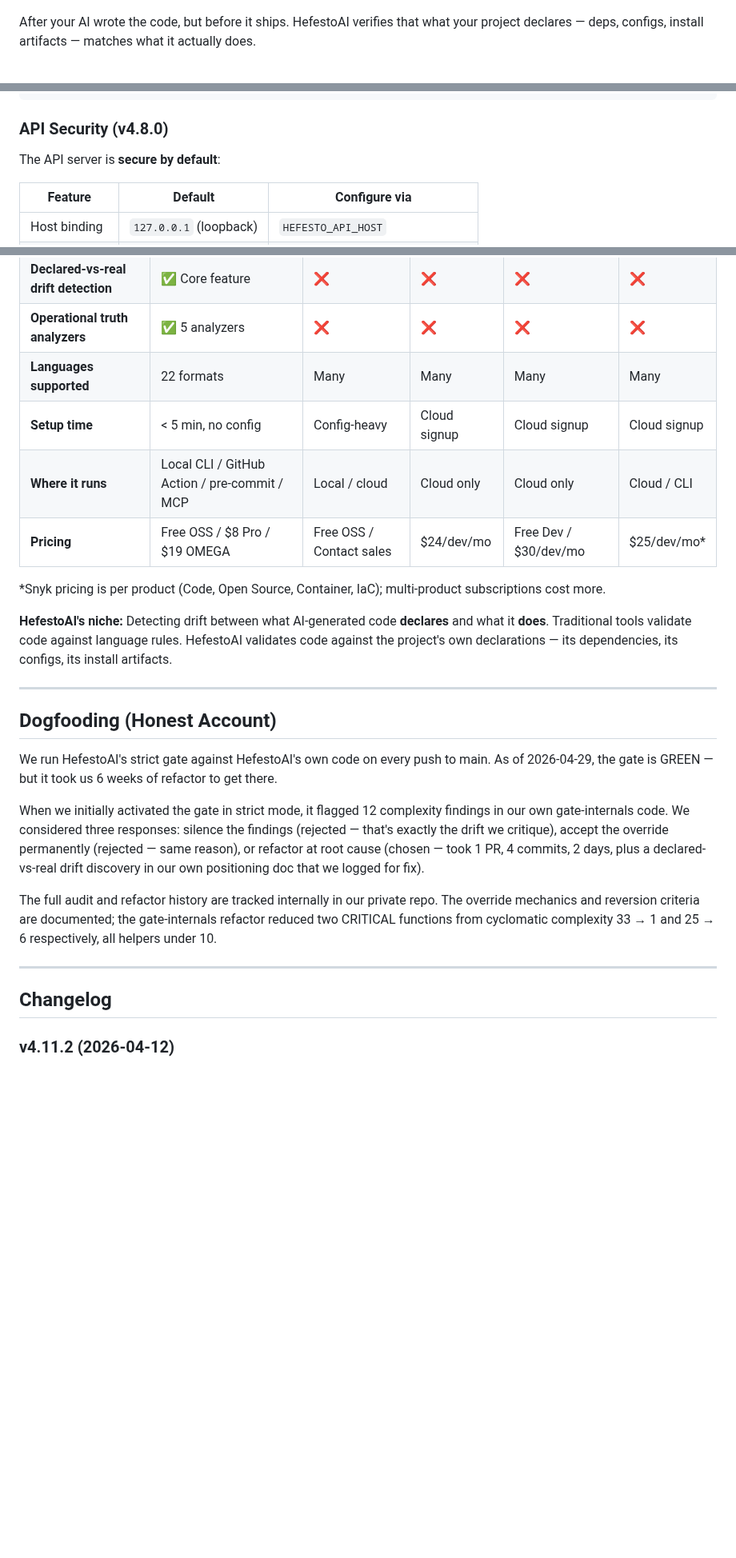
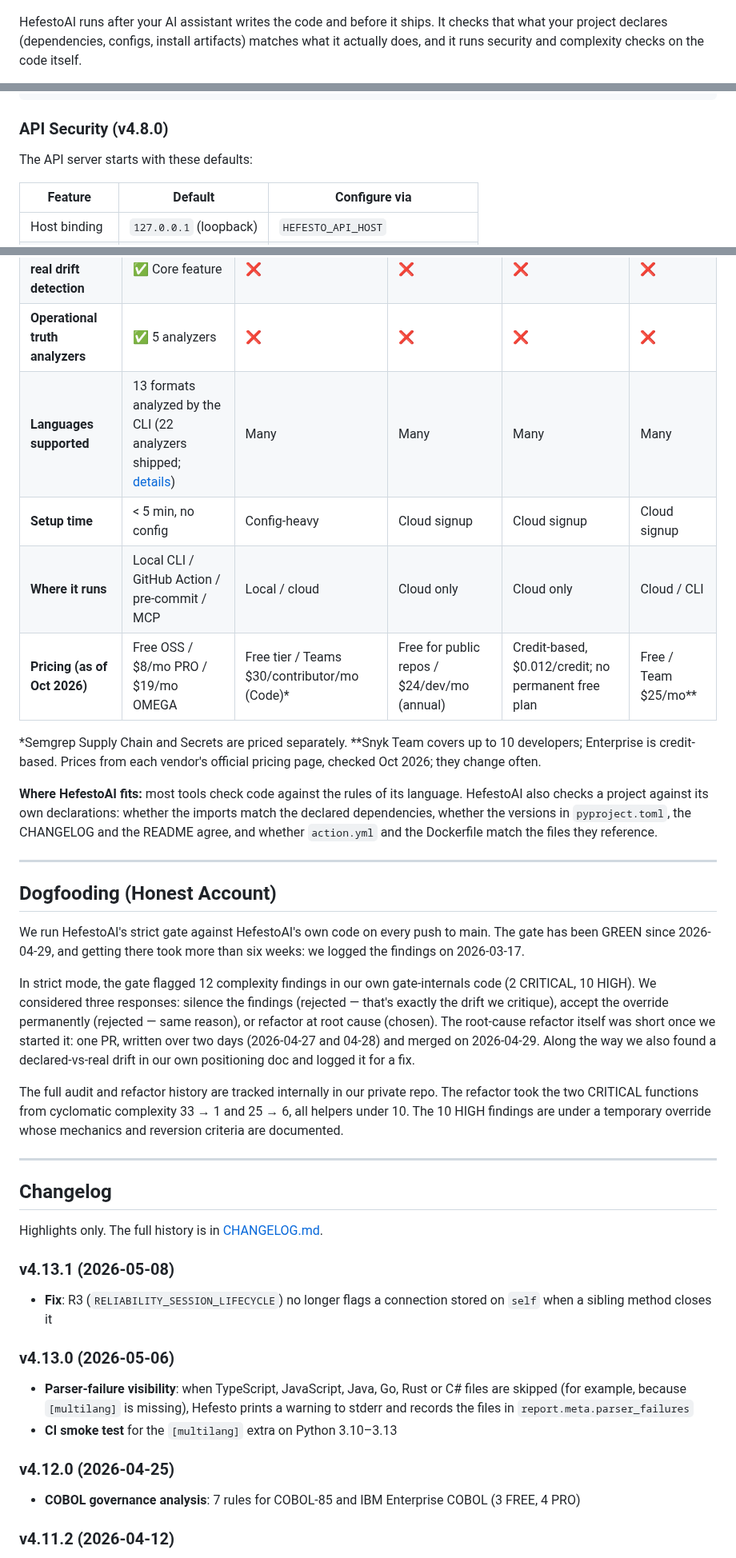
Before and after one commit to artvepa80/Agents-Hefesto, a Markdown page: README.md, 3 parts joined by grey strips. Shown at 80% size. GitHub-like rendering; blank space fills up the shorter version.

```diff
--- a/README.md
+++ b/README.md
@@ -4,7 +4,7 @@
   <img src="assets/hefesto-demo.gif" alt="Hefesto Demo" width="700">
 </p>
 
-After your AI wrote the code, but before it ships. HefestoAI verifies that what your project declares — deps, configs, install artifacts — matches what it actually does.
+HefestoAI runs after your AI assistant writes the code and before it ships. It checks that what your project declares (dependencies, configs, install artifacts) matches what it actually does, and it runs security and complexity checks on the code itself.
 
 [![PyPI version](https://badge.fury.io/py/hefesto-ai.svg)](https://pypi.org/project/hefesto-ai/)
 [![Python 3.10+](https://img.shields.io/badge/python-3.10+-blue.svg)](https://www.python.org/downloads/)
@@ -362,7 +358,7 @@ curl -X POST http://localhost:8000/analyze \
 
 ### API Security (v4.8.0)
 
-The API server is **secure by default**:
+The API server starts with these defaults:
 
 | Feature | Default | Configure via |
 |---------|---------|---------------|
@@ -578,28 +574,40 @@ Enterprise collectors (Prometheus, Datadog, CloudWatch) and integration runbooks
 | **AI-generated code focus** | ✅ Primary use case | Generic | ✅ Yes | ✅ Yes | Generic |
 | **Declared-vs-real drift detection** | ✅ Core feature | ❌ | ❌ | ❌ | ❌ |
 | **Operational truth analyzers** | ✅ 5 analyzers | ❌ | ❌ | ❌ | ❌ |
-| **Languages supported** | 22 formats | Many | Many | Many | Many |
+| **Languages supported** | 13 formats analyzed by the CLI (22 analyzers shipped; [details](#language-support)) | Many | Many | Many | Many |
 | **Setup time** | < 5 min, no config | Config-heavy | Cloud signup | Cloud signup | Cloud signup |
 | **Where it runs** | Local CLI / GitHub Action / pre-commit / MCP | Local / cloud | Cloud only | Cloud only | Cloud / CLI |
-| **Pricing** | Free OSS / $8 Pro / $19 OMEGA | Free OSS / Contact sales | $24/dev/mo | Free Dev / $30/dev/mo | $25/dev/mo\* |
+| **Pricing (as of Oct 2026)** | Free OSS / $8/mo PRO / $19/mo OMEGA | Free tier / Teams $30/contributor/mo (Code)\* | Free for public repos / $24/dev/mo (annual) | Credit-based, $0.012/credit; no permanent free plan | Free / Team $25/mo\*\* |
 
-\*Snyk pricing is per product (Code, Open Source, Container, IaC); multi-product subscriptions cost more.
+\*Semgrep Supply Chain and Secrets are priced separately. \*\*Snyk Team covers up to 10 developers; Enterprise is credit-based. Prices from each vendor's official pricing page, checked Oct 2026; they change often.
 
-**HefestoAI's niche:** Detecting drift between what AI-generated code **declares** and what it **does**. Traditional tools validate code against language rules. HefestoAI validates code against the project's own declarations — its dependencies, its configs, its install artifacts.
+**Where HefestoAI fits:** most tools check code against the rules of its language. HefestoAI also checks a project against its own declarations: whether the imports match the declared dependencies, whether the versions in `pyproject.toml`, the CHANGELOG and the README agree, and whether `action.yml` and the Dockerfile match the files they reference.
 
 ---
 
 ## Dogfooding (Honest Account)
 
-We run HefestoAI's strict gate against HefestoAI's own code on every push to main. As of 2026-04-29, the gate is GREEN — but it took us 6 weeks of refactor to get there.
+We run HefestoAI's strict gate against HefestoAI's own code on every push to main. The gate has been GREEN since 2026-04-29, and getting there took more than six weeks: we logged the findings on 2026-03-17.
 
-When we initially activated the gate in strict mode, it flagged 12 complexity findings in our own gate-internals code. We considered three responses: silence the findings (rejected — that's exactly the drift we critique), accept the override permanently (rejected — same reason), or refactor at root cause (chosen — took 1 PR, 4 commits, 2 days, plus a declared-vs-real drift discovery in our own positioning doc that we logged for fix).
+In strict mode, the gate flagged 12 complexity findings in our own gate-internals code (2 CRITICAL, 10 HIGH). We considered three responses: silence the findings (rejected — that's exactly the drift we critique), accept the override permanently (rejected — same reason), or refactor at root cause (chosen). The root-cause refactor itself was short once we started it: one PR, written over two days (2026-04-27 and 04-28) and merged on 2026-04-29. Along the way we also found a declared-vs-real drift in our own positioning doc and logged it for a fix.
 
-The full audit and refactor history are tracked internally in our private repo. The override mechanics and reversion criteria are documented; the gate-internals refactor reduced two CRITICAL functions from cyclomatic complexity 33 → 1 and 25 → 6 respectively, all helpers under 10.
+The full audit and refactor history are tracked internally in our private repo. The refactor took the two CRITICAL functions from cyclomatic complexity 33 → 1 and 25 → 6, all helpers under 10. The 10 HIGH findings are under a temporary override whose mechanics and reversion criteria are documented.
 
 ---
 
 ## Changelog
+
+Highlights only. The full history is in [CHANGELOG.md](CHANGELOG.md).
+
+### v4.13.1 (2026-05-08)
+- **Fix**: R3 (`RELIABILITY_SESSION_LIFECYCLE`) no longer flags a connection stored on `self` when a sibling method closes it
+
+### v4.13.0 (2026-05-06)
+- **Parser-failure visibility**: when TypeScript, JavaScript, Java, Go, Rust or C# files are skipped (for example, because `[multilang]` is missing), Hefesto prints a warning to stderr and records the files in `report.meta.parser_failures`
+- **CI smoke test** for the `[multilang]` extra on Python 3.10–3.13
+
+### v4.12.0 (2026-04-25)
+- **COBOL governance analysis**: 7 rules for COBOL-85 and IBM Enterprise COBOL (3 FREE, 4 PRO)
 
 ### v4.11.2 (2026-04-12)
 - **Phase 4 — Narrow Semantic Analyzer**: `ATTRIBUTE_NAME_MISMATCH` (typo detection via difflib) and `SILENT_EXCEPTION_SWALLOW` (broad except with trivially silent body)
```
Also changed, not shown: other parts of README.md (+54 -57 lines).
